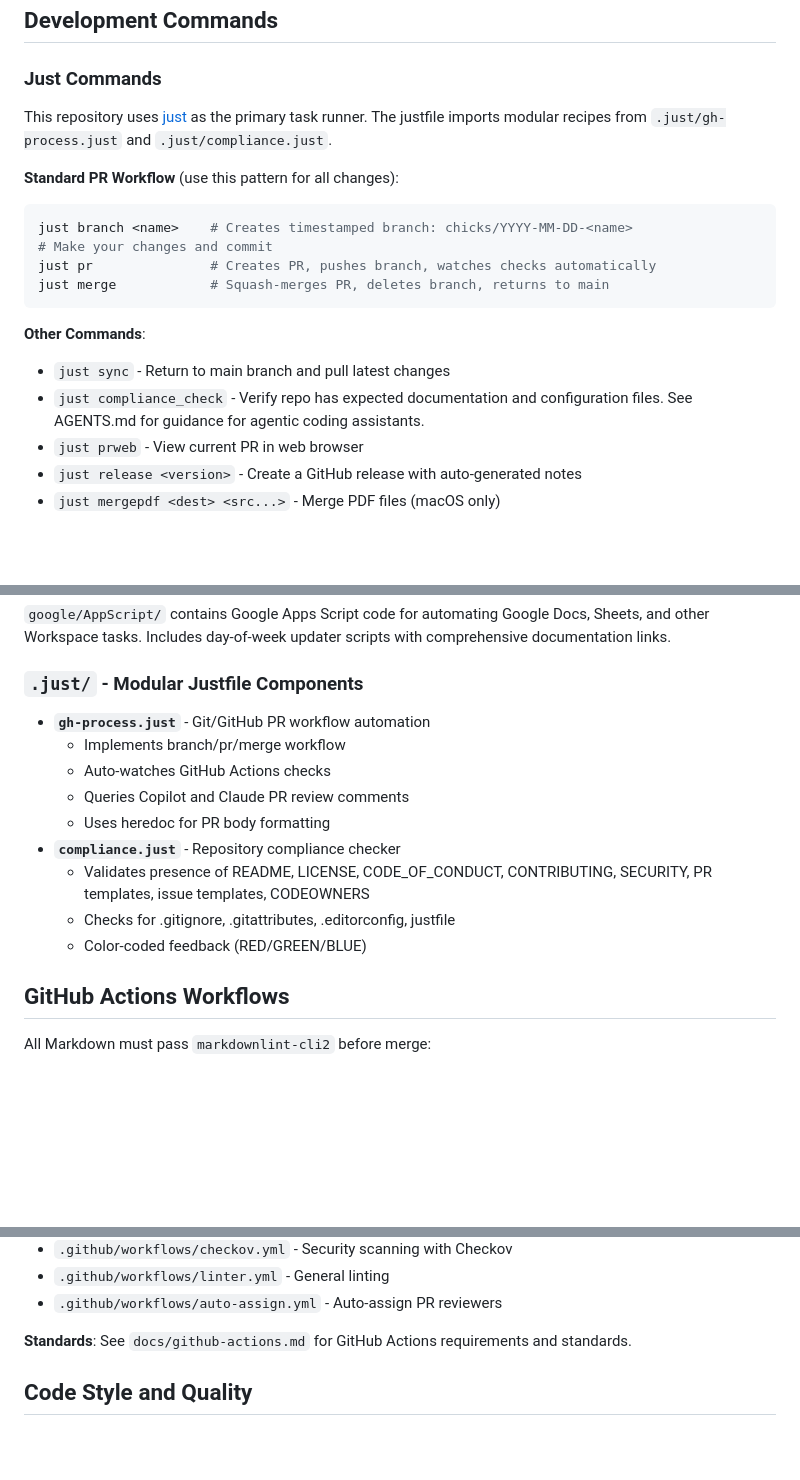
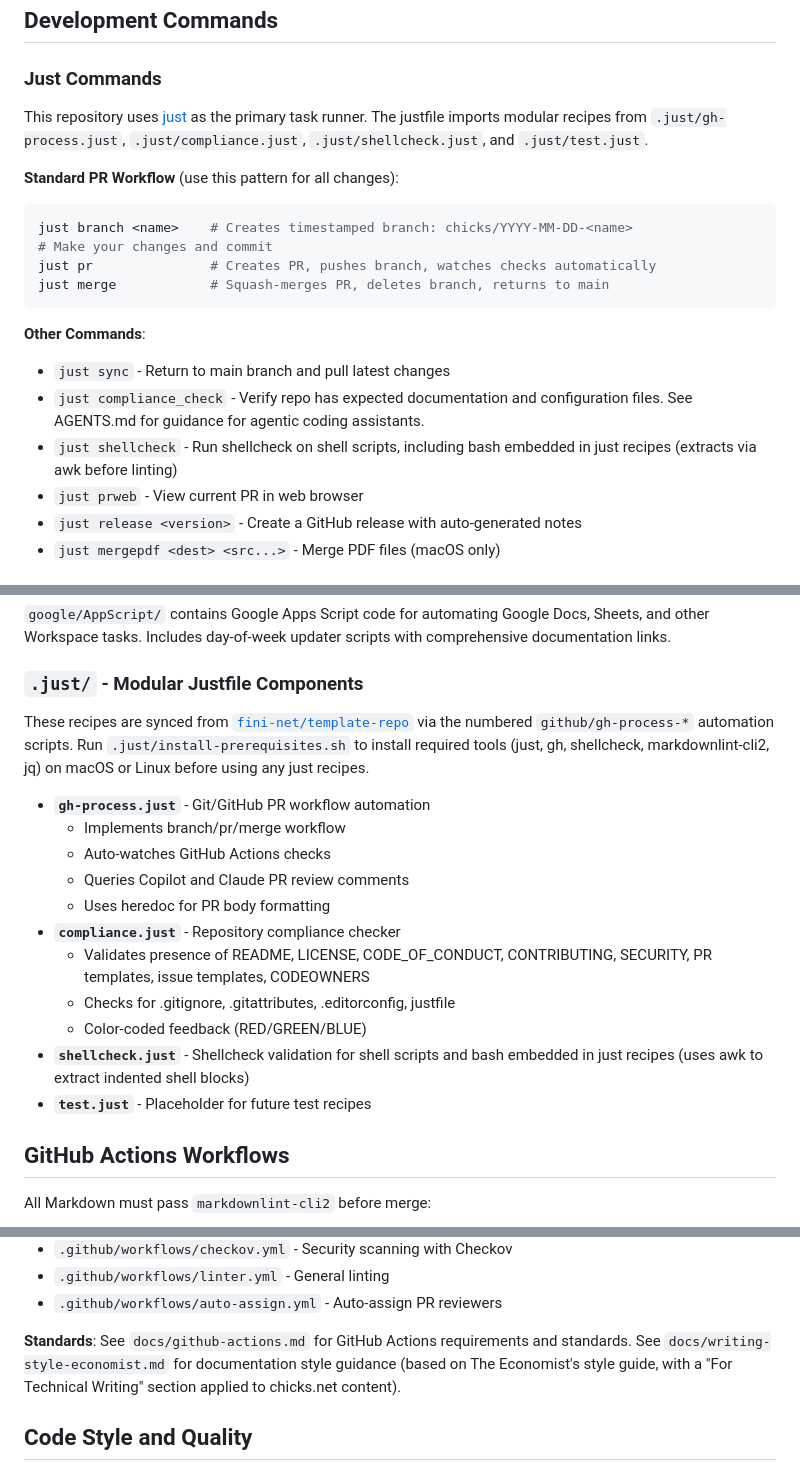
Before and after one commit to chicks-net/chicks-home, a Markdown page: CLAUDE.md, 3 parts joined by grey strips. Drawn GitHub-style; blank space fills up the shorter version.

Commit message:
✨ [claude] /init again (#65)

```diff
--- a/CLAUDE.md
+++ b/CLAUDE.md
@@ -20,8 +20,8 @@ intentionally avoids Ansible due to maintainer preferences.
 ### Just Commands
 
 This repository uses [just](https://github.com/casey/just) as the primary task
-runner. The justfile imports modular recipes from `.just/gh-process.just` and
-`.just/compliance.just`.
+runner. The justfile imports modular recipes from `.just/gh-process.just`,
+`.just/compliance.just`, `.just/shellcheck.just`, and `.just/test.just`.
 
 **Standard PR Workflow** (use this pattern for all changes):
 
@@ -37,6 +37,8 @@ just merge            # Squash-merges PR, deletes branch, returns to main
 - `just sync` - Return to main branch and pull latest changes
 - `just compliance_check` - Verify repo has expected documentation and
   configuration files. See AGENTS.md for guidance for agentic coding assistants.
+- `just shellcheck` - Run shellcheck on shell scripts, including bash embedded
+  in just recipes (extracts via awk before linting)
 - `just prweb` - View current PR in web browser
 - `just release <version>` - Create a GitHub release with auto-generated notes
 - `just mergepdf <dest> <src...>` - Merge PDF files (macOS only)
@@ -131,6 +133,11 @@ with comprehensive documentation links.
 
 ### `.just/` - Modular Justfile Components
 
+These recipes are synced from [`fini-net/template-repo`](https://github.com/fini-net/template-repo)
+via the numbered `github/gh-process-*` automation scripts. Run
+`.just/install-prerequisites.sh` to install required tools (just, gh, shellcheck,
+markdownlint-cli2, jq) on macOS or Linux before using any just recipes.
+
 - **`gh-process.just`** - Git/GitHub PR workflow automation
   - Implements branch/pr/merge workflow
   - Auto-watches GitHub Actions checks
@@ -141,6 +148,9 @@ with comprehensive documentation links.
     SECURITY, PR templates, issue templates, CODEOWNERS
   - Checks for .gitignore, .gitattributes, .editorconfig, justfile
   - Color-coded feedback (RED/GREEN/BLUE)
+- **`shellcheck.just`** - Shellcheck validation for shell scripts and bash
+  embedded in just recipes (uses awk to extract indented shell blocks)
+- **`test.just`** - Placeholder for future test recipes
 
 ## GitHub Actions Workflows
 
@@ -161,7 +171,10 @@ markdownlint-cli2 "**/*.md"
 - `.github/workflows/linter.yml` - General linting
 - `.github/workflows/auto-assign.yml` - Auto-assign PR reviewers
 
-**Standards**: See `docs/github-actions.md` for GitHub Actions requirements and standards.
+**Standards**: See `docs/github-actions.md` for GitHub Actions requirements and
+standards. See `docs/writing-style-economist.md` for documentation style guidance
+(based on The Economist's style guide, with a "For Technical Writing" section
+applied to chicks.net content).
 
 ## Code Style and Quality
 
```
